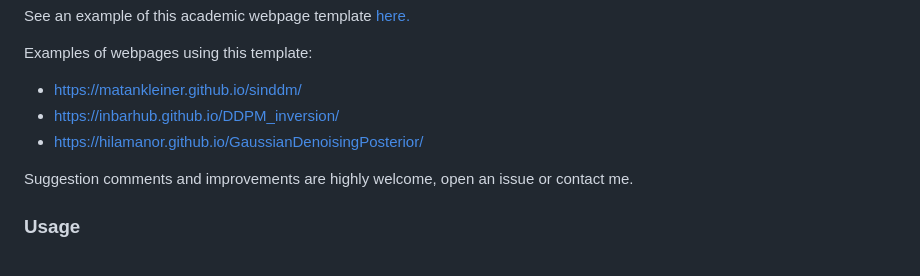
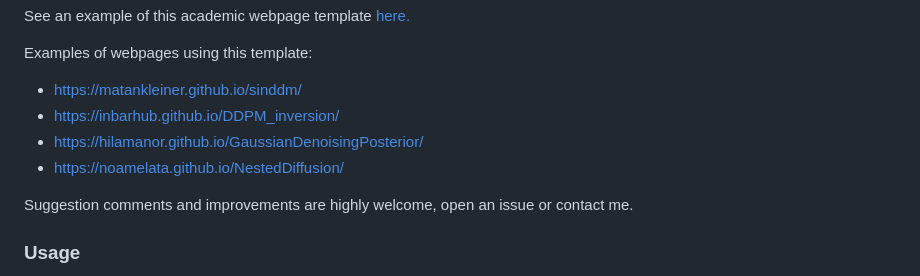
Before and after one commit to matankleiner/academic-webpage-template, a Markdown page: README.md, the part around the change. Drawn GitHub-style.

```diff
--- a/README.md
+++ b/README.md
@@ -15,6 +15,7 @@ Examples of webpages using this template:
 * https://matankleiner.github.io/sinddm/
 * https://inbarhub.github.io/DDPM_inversion/
 * https://hilamanor.github.io/GaussianDenoisingPosterior/
+* https://noamelata.github.io/NestedDiffusion/
 
 Suggestion comments and improvements are highly welcome, open an issue or contact me.
 
```
